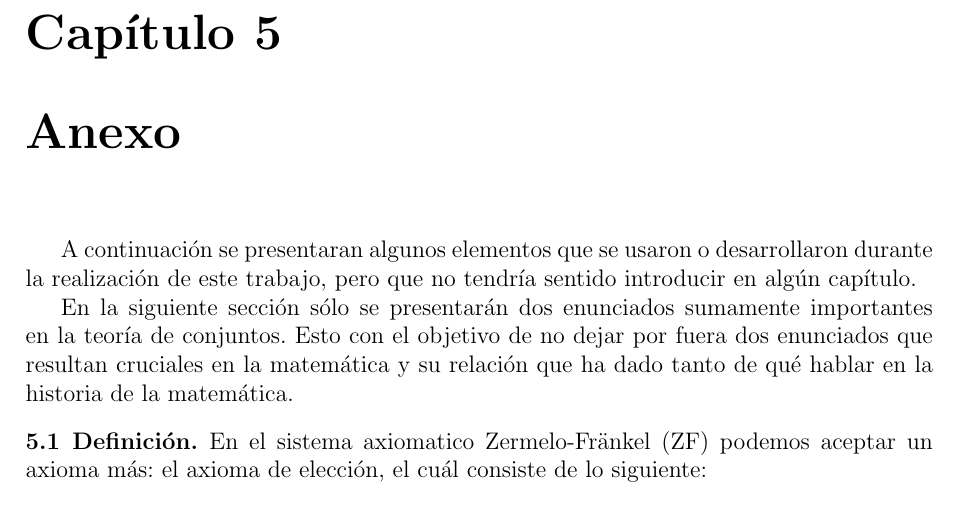
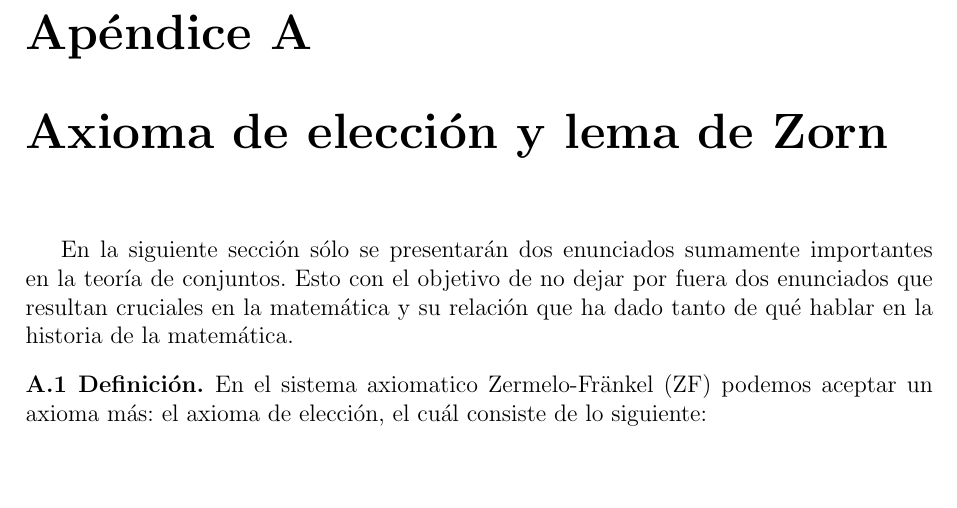
Before and after one commit to GabrielMartinezGonzalez/goodstein, a LaTeX thesis (thesis.tex): part of page 109 of 115, cut at the place of the change, the shorter picture padded with empty space. Compiled offline with pdfLaTeX.

Commit message:
Update thesis.tex

```diff
--- a/thesis.tex
+++ b/thesis.tex
@@ -215,7 +215,7 @@ En el presente capítulo presentaremos el sistema axiomático propuesto por Pean
 \input{41_antes_de_la_indemostrabilidad.tex}
 \input{42_indemostrabilidad.tex}
 
-\chapter{Anexo}
-A continuación se presentaran algunos elementos que se usaron o desarrollaron durante la realización de este trabajo, pero que no tendría sentido introducir en algún capítulo.
+\appendix
+\chapter{Axioma de elección y lema de Zorn}
 
 \input{51_ae_lz.tex}
```
Also changed, not shown: thesis.tex (3 more changed lines).
